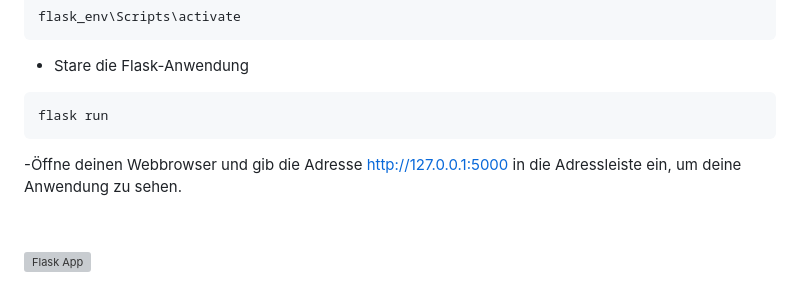
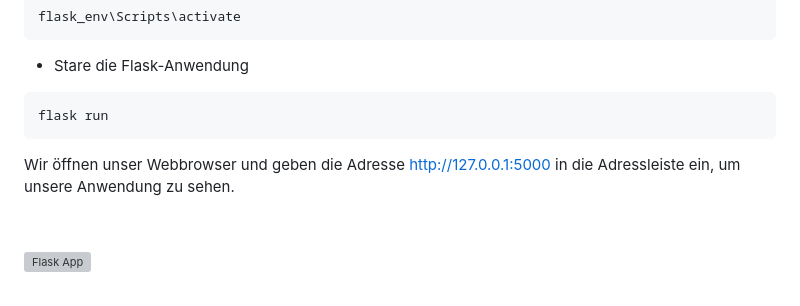
Before and after one commit to TanjaNY/Flask02, a Markdown page: README.md, the part around the change. Rendered like a GitHub page; grey boxes are pictures that could not be loaded.

````diff
--- a/README.md
+++ b/README.md
@@ -61,7 +61,7 @@ flask_env\Scripts\activate
 flask run
 ```
 
--Öffne deinen Webbrowser und gib die Adresse [http://127.0.0.1:5000](http://127.0.0.1:5000) in die Adressleiste ein, um deine Anwendung zu sehen.
+Wir öffnen unser Webbrowser und geben die Adresse [http://127.0.0.1:5000](http://127.0.0.1:5000) in die Adressleiste ein, um unsere Anwendung zu sehen.
 
 <p>&nbsp;</p>
 
````
